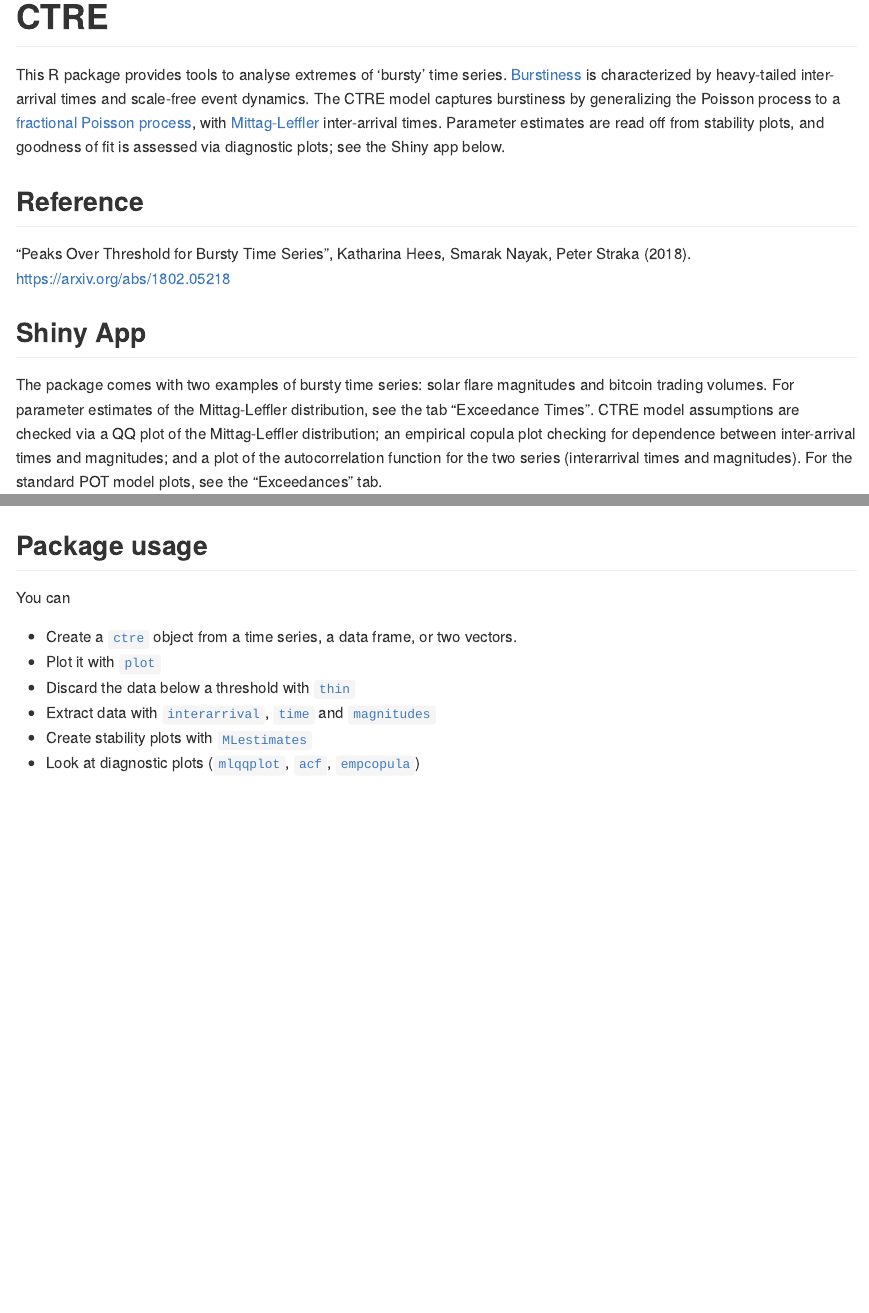
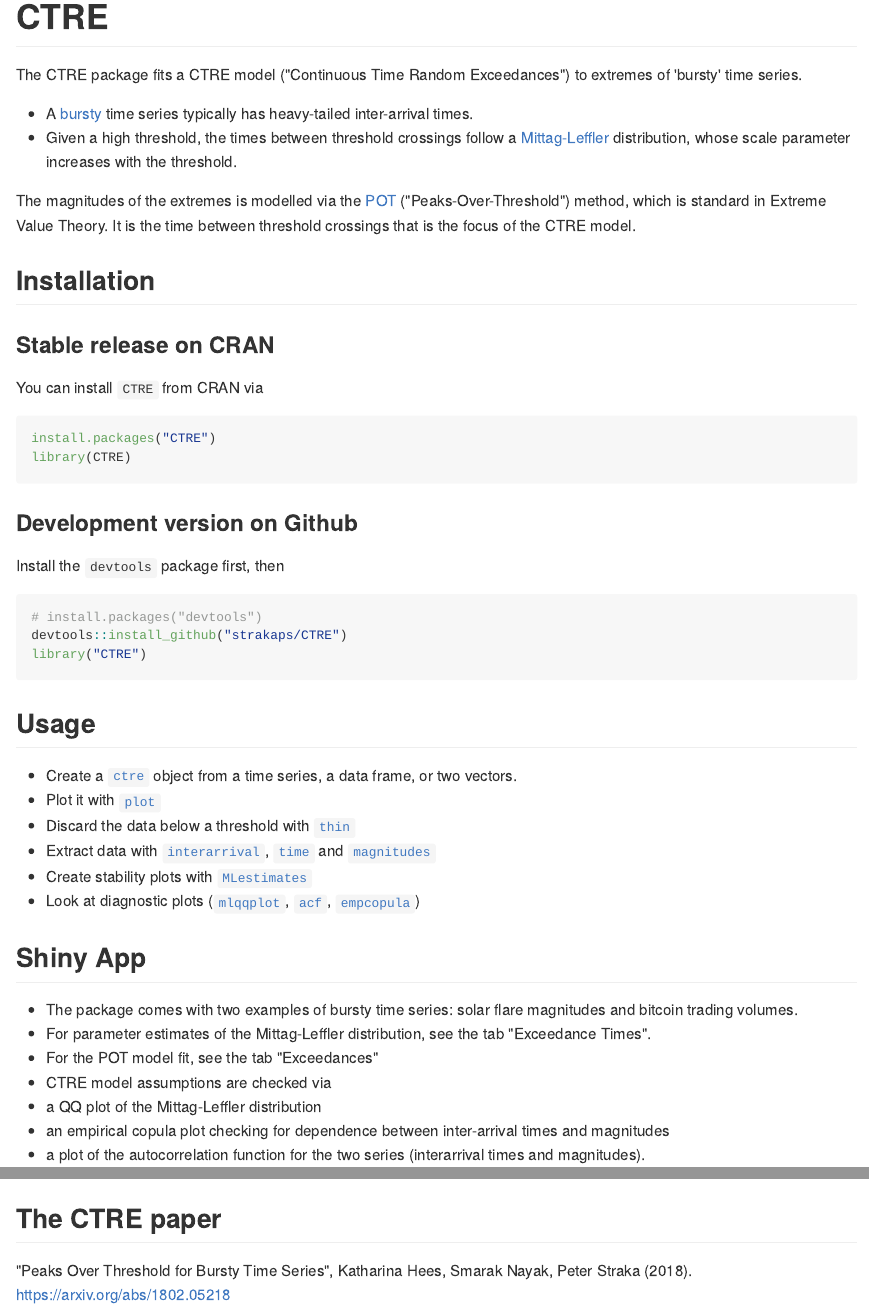
Before and after one commit to strakaps/CTRE, an R Markdown document (README.Rmd): the page in a window 1100 px wide, from its top, and a second part further down, joined at a grey line. The pictures show the output file README.md that the author committed with the source, drawn offline in the style of GitHub; badge pictures from the web are left out.

Commit message:
update package documentation with pkgdown

````diff
--- a/README.Rmd
+++ b/README.Rmd
@@ -19,34 +19,24 @@ knitr::opts_chunk$set(
 [![Downloads](http://cranlogs.r-pkg.org/badges/CTRE)](https://cran.r-project.org/package=CTRE)
 [![DL_Total](http://cranlogs.r-pkg.org/badges/grand-total/CTRE?color=blue)](https://cran.r-project.org/package=CTRE)
 
-This R package provides tools to analyse extremes of 'bursty' time series.
-[Burstiness](https://en.wikipedia.org/wiki/Burstiness) is characterized by
-heavy-tailed inter-arrival times and scale-free event dynamics.
-The CTRE model captures burstiness by generalizing the Poisson process
-to a
-[fractional Poisson process](https://en.wikipedia.org/wiki/Fractional_Poisson_process),
-with [Mittag-Leffler](https://strakaps.github.io/MittagLeffleR/)
-inter-arrival times.
-Parameter estimates are read off from stability plots, and
-goodness of fit is assessed via diagnostic plots; see the
-Shiny app below.
+The CTRE package fits a CTRE model ("Continuous Time Random Exceedances")
+to extremes of 'bursty' time series.
 
-## Reference
++ A [bursty](https://en.wikipedia.org/wiki/Burstiness) time series typically
+  has heavy-tailed inter-arrival times.
++ Given a high threshold, the times between threshold crossings follow a
+  [Mittag-Leffler](https://strakaps.github.io/MittagLeffleR/) distribution,
+  whose scale parameter increases with the threshold.
 
-"Peaks Over Threshold for Bursty Time Series",
-Katharina Hees, Smarak Nayak, Peter Straka (2018).
-<https://arxiv.org/abs/1802.05218>
+The magnitudes of the extremes are modelled via the
+[POT](https://en.wikipedia.org/wiki/Extreme_value_theory#Data_analysis)
+("Peaks-Over-Threshold") method, which is standard in Extreme Value Theory.
+It is the time between threshold crossings that is the focus of the CTRE model.
 
-## Shiny App
+## Installation
 
-The package comes with two examples of bursty time series: solar flare
-magnitudes and bitcoin trading volumes.
-For parameter estimates of the Mittag-Leffler distribution, see the tab
-"Exceedance Times".
-CTRE model assumptions are checked via a QQ plot of the Mittag-Leffler
-distribution; an empirical copula plot checking for dependence between
-inter-arrival times and magnitudes; and a plot of the autocorrelation
-function for the two series (interarrival times and magnitudes).
-For the standard POT model plots, see the "Exceedances" tab.
+### Stable release on CRAN
 
+You can install `CTRE` from CRAN via
 
+```{r CRAN-installation, eval = FALSE}
@@ -63,5 +44,11 @@ install.packages("CTRE")
 library(CTRE)
 ```
 
-#### Development version from GitHub:
+### Development version on Github
 
+Install the `devtools` package first, then
+
+```{r gh-installation, eval = FALSE}
+# install.packages("devtools")
+devtools::install_github("strakaps/CTRE")
+library("CTRE")
@@ -71,4 +55,4 @@ install_github("UNSW-MATH/CTRE")
 ```
 
-## Run shiny app
+## Usage
 
@@ -82,6 +59,6 @@ runCTREshiny()
-## Package usage
-
-You can
+Below is the main workflow for fitting a CTRE model to a time series.
+See the [Reference page](/CTRE/reference/index.html) for more details on each
+R function.
 
 * Create a [`ctre`](/CTRE/reference/ctre.html) object from a time series,
   a data frame, or two vectors.
@@ -94,3 +71,18 @@ You can
 * Look at diagnostic plots
   ([`mlqqplot`](/CTRE/reference/mlqqplot.html), [`acf`](/CTRE/reference/acf.html),
   [`empcopula`](/CTRE/reference/empcopula.html))
+
+
+## Shiny App
+
++ The package comes with two examples of bursty time series: solar flare
+magnitudes and bitcoin trading volumes.
++ For parameter estimates of the Mittag-Leffler distribution, see the tab
+"Exceedance Times".
++ For the POT model fit, see the tab "Exceedances"
++ CTRE model assumptions are checked via
+    - a QQ plot of the Mittag-Leffler distribution
+    - an empirical copula plot checking for dependence between
+      inter-arrival times and magnitudes
+    - a plot of the autocorrelation function for the two series (interarrival
+      times and magnitudes).
@@ -96,0 +102,5 @@ You can
+## The CTRE paper
+
+"Peaks Over Threshold for Bursty Time Series",
+Katharina Hees, Smarak Nayak, Peter Straka (2018).
+<https://arxiv.org/abs/1802.05218>
````
Also changed, not shown: README.md, docs/pkgdown.yml, README.Rmd (32 more changed lines), 31 other files.
